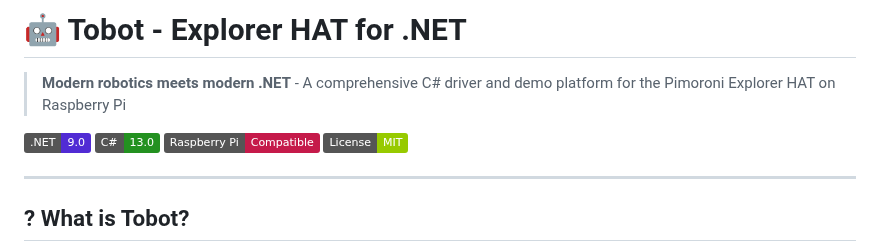
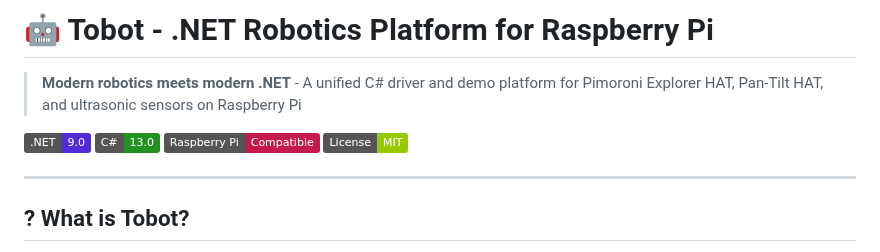
Before and after one commit to tscholze/dotnet-iot-raspberrypi-tobot, a Markdown page: README.md, the part around one of its changes. Drawn GitHub-style; badges without logos.

Commit message:
fix: update README title and description for clarity and accuracy

```diff
--- a/README.md
+++ b/README.md
@@ -1,4 +1,4 @@
-# 🤖 Tobot - Explorer HAT for .NET
+# 🤖 Tobot - .NET Robotics Platform for Raspberry Pi
 
-> **Modern robotics meets modern .NET** - A comprehensive C# driver and demo platform for the Pimoroni Explorer HAT on Raspberry Pi
+> **Modern robotics meets modern .NET** - A unified C# driver and demo platform for Pimoroni Explorer HAT, Pan-Tilt HAT, and ultrasonic sensors on Raspberry Pi
 
```
Also changed, not shown: other parts of README.md (+1 -1 lines).
